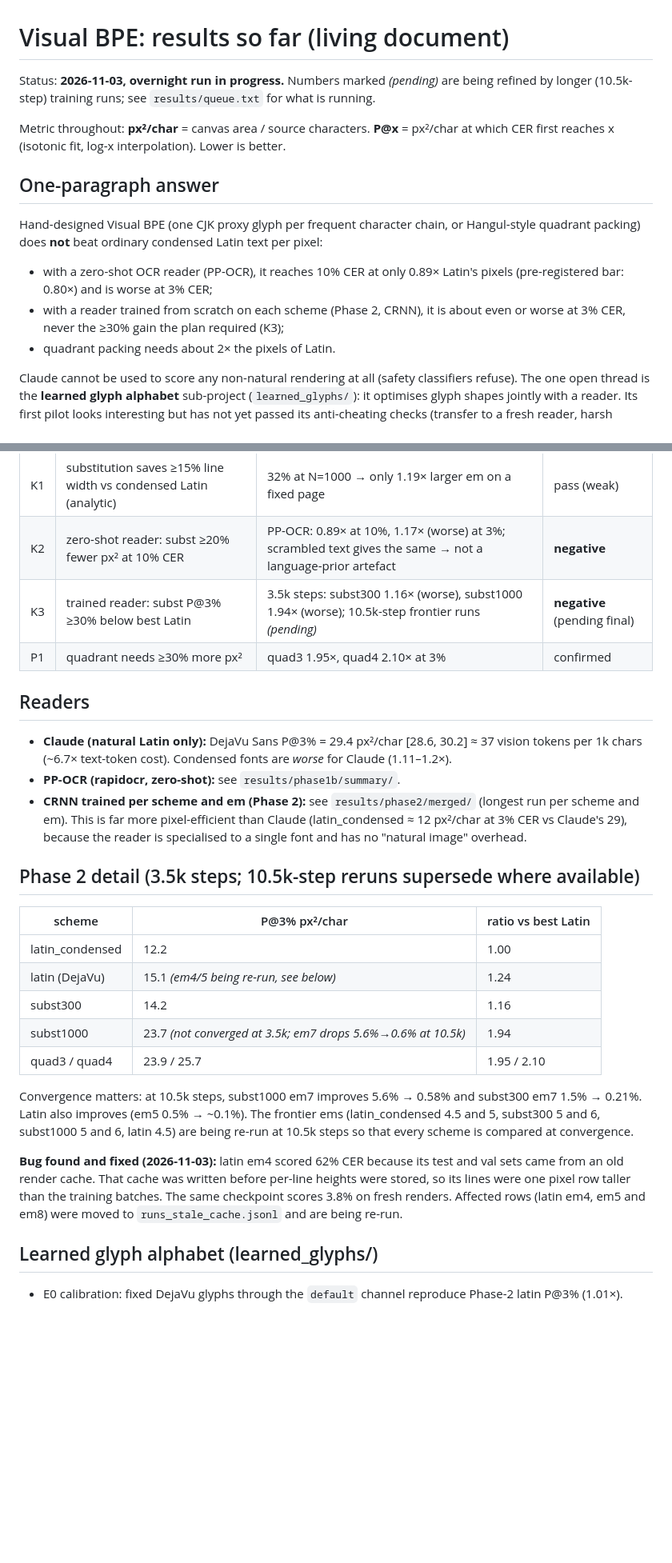
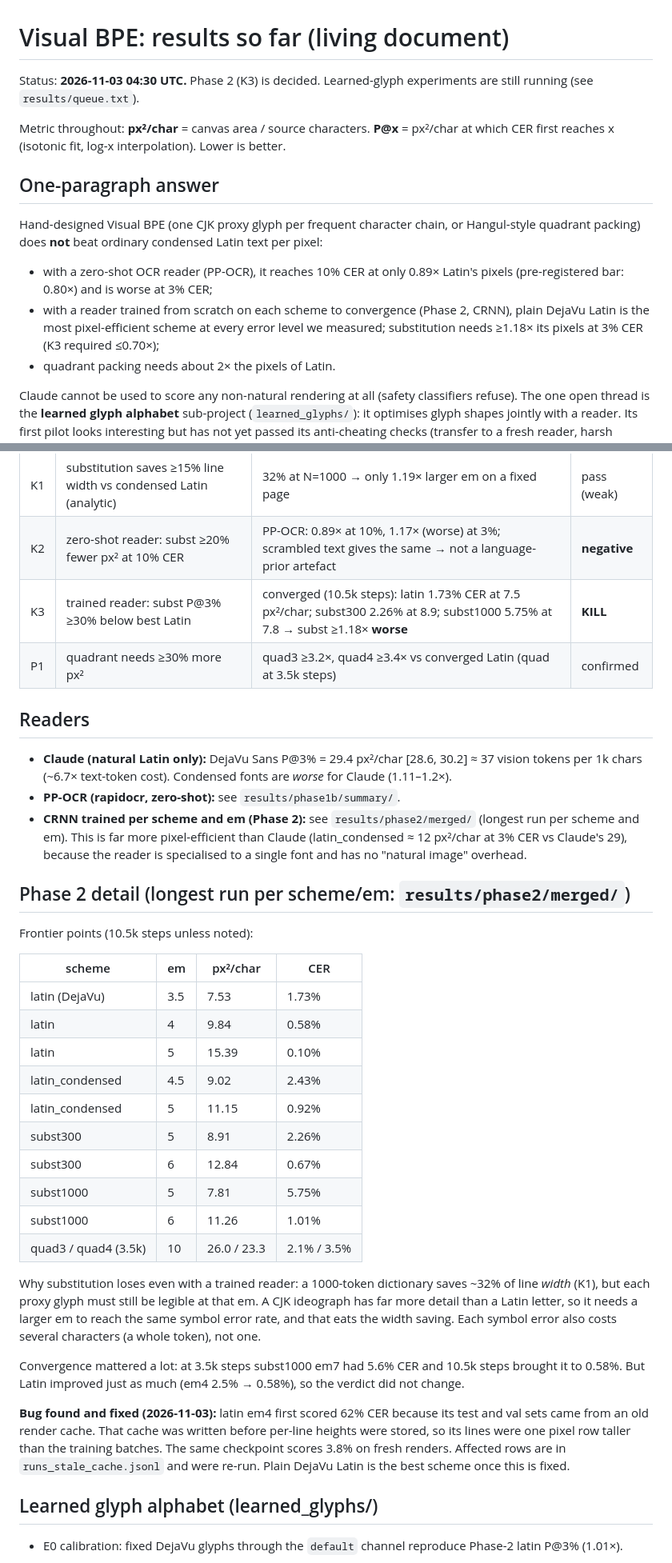
Before and after one commit to StephenFlavin/Visual-token-compression, a Markdown page: docs/RESULTS.md, 2 parts joined by grey strips. Shown at 80% size. Drawn GitHub-style; blank space fills up the shorter version.

Commit message:
Phase 2 K3 verdict: KILL (converged Latin beats substitution); RESULTS/AGENTS/PLAN updated
Co-Authored-By: Claude Opus 5.5 <noreply@anthropic.com>
Claude-Session: https://claude.ai/code/session_01WVzSJ934fYhDkwG8gwoyMQ

```diff
--- a/docs/RESULTS.md
+++ b/docs/RESULTS.md
@@ -1,7 +1,7 @@
 # Visual BPE: results so far (living document)
 
-Status: **2026-11-03, overnight run in progress.** Numbers marked *(pending)* are being refined by
-longer (10.5k-step) training runs; see `results/queue.txt` for what is running.
+Status: **2026-11-03 04:30 UTC.** Phase 2 (K3) is decided. Learned-glyph experiments are still running
+(see `results/queue.txt`).
 
 Metric throughout: **px²/char** = canvas area / source characters. **P@x** = px²/char at which CER
 first reaches x (isotonic fit, log-x interpolation). Lower is better.
@@ -11,7 +11,7 @@ first reaches x (isotonic fit, log-x interpolation). Lower is better.
 Hand-designed Visual BPE (one CJK proxy glyph per frequent character chain, or Hangul-style quadrant
 packing) does **not** beat ordinary condensed Latin text per pixel:
 * with a zero-shot OCR reader (PP-OCR), it reaches 10% CER at only 0.89× Latin's pixels (pre-registered bar: 0.80×) and is worse at 3% CER;
-* with a reader trained from scratch on each scheme (Phase 2, CRNN), it is about even or worse at 3% CER, never the ≥30% gain the plan required (K3);
+* with a reader trained from scratch on each scheme to convergence (Phase 2, CRNN), plain DejaVu Latin is the most pixel-efficient scheme at every error level we measured; substitution needs ≥1.18× its pixels at 3% CER (K3 required ≤0.70×);
 * quadrant packing needs about 2× the pixels of Latin.
 
 Claude cannot be used to score any non-natural rendering at all (safety classifiers refuse). The one
@@ -25,8 +25,8 @@ checks (transfer to a fresh reader, harsh channel).
 |---|---|---|---|
 | K1 | substitution saves ≥15% line width vs condensed Latin (analytic) | 32% at N=1000 → only 1.19× larger em on a fixed page | pass (weak) |
 | K2 | zero-shot reader: subst ≥20% fewer px² at 10% CER | PP-OCR: 0.89× at 10%, 1.17× (worse) at 3%; scrambled text gives the same → not a language-prior artefact | **negative** |
-| K3 | trained reader: subst P@3% ≥30% below best Latin | 3.5k steps: subst300 1.16× (worse), subst1000 1.94× (worse); 10.5k-step frontier runs *(pending)* | **negative** (pending final) |
-| P1 | quadrant needs ≥30% more px² | quad3 1.95×, quad4 2.10× at 3% | confirmed |
+| K3 | trained reader: subst P@3% ≥30% below best Latin | converged (10.5k steps): latin 1.73% CER at 7.5 px²/char; subst300 2.26% at 8.9; subst1000 5.75% at 7.8 → subst ≥1.18× **worse** | **KILL** |
+| P1 | quadrant needs ≥30% more px² | quad3 ≥3.2×, quad4 ≥3.4× vs converged Latin (quad at 3.5k steps) | confirmed |
 
 ## Readers
 
@@ -37,24 +37,35 @@ checks (transfer to a fresh reader, harsh channel).
   This is far more pixel-efficient than Claude (latin_condensed ≈ 12 px²/char at 3% CER vs Claude's 29), because
   the reader is specialised to a single font and has no "natural image" overhead.
 
-## Phase 2 detail (3.5k steps; 10.5k-step reruns supersede where available)
+## Phase 2 detail (longest run per scheme/em: `results/phase2/merged/`)
 
-| scheme | P@3% px²/char | ratio vs best Latin |
-|---|---|---|
-| latin_condensed | 12.2 | 1.00 |
-| latin (DejaVu) | 15.1 *(em4/5 being re-run, see below)* | 1.24 |
-| subst300 | 14.2 | 1.16 |
-| subst1000 | 23.7 *(not converged at 3.5k; em7 drops 5.6%→0.6% at 10.5k)* | 1.94 |
-| quad3 / quad4 | 23.9 / 25.7 | 1.95 / 2.10 |
+Frontier points (10.5k steps unless noted):
 
-Convergence matters: at 10.5k steps, subst1000 em7 improves 5.6% → 0.58% and subst300 em7 1.5% → 0.21%.
-Latin also improves (em5 0.5% → ~0.1%). The frontier ems (latin_condensed 4.5 and 5, subst300 5 and 6,
-subst1000 5 and 6, latin 4.5) are being re-run at 10.5k steps so that every scheme is compared at convergence.
+| scheme | em | px²/char | CER |
+|---|---|---|---|
+| latin (DejaVu) | 3.5 | 7.53 | 1.73% |
+| latin | 4 | 9.84 | 0.58% |
+| latin | 5 | 15.39 | 0.10% |
+| latin_condensed | 4.5 | 9.02 | 2.43% |
+| latin_condensed | 5 | 11.15 | 0.92% |
+| subst300 | 5 | 8.91 | 2.26% |
+| subst300 | 6 | 12.84 | 0.67% |
+| subst1000 | 5 | 7.81 | 5.75% |
+| subst1000 | 6 | 11.26 | 1.01% |
+| quad3 / quad4 (3.5k) | 10 | 26.0 / 23.3 | 2.1% / 3.5% |
 
-**Bug found and fixed (2026-11-03):** latin em4 scored 62% CER because its test and val sets came from an old render
-cache. That cache was written before per-line heights were stored, so its lines were one pixel row taller than the
-training batches. The same checkpoint scores 3.8% on fresh renders. Affected rows (latin em4, em5 and em8) were moved to
-`runs_stale_cache.jsonl` and are being re-run.
+Why substitution loses even with a trained reader: a 1000-token dictionary saves ~32% of line *width*
+(K1), but each proxy glyph must still be legible at that em. A CJK ideograph has far more detail than a
+Latin letter, so it needs a larger em to reach the same symbol error rate, and that eats the width saving.
+Each symbol error also costs several characters (a whole token), not one.
+
+Convergence mattered a lot: at 3.5k steps subst1000 em7 had 5.6% CER and 10.5k steps brought it to 0.58%.
+But Latin improved just as much (em4 2.5% → 0.58%), so the verdict did not change.
+
+**Bug found and fixed (2026-11-03):** latin em4 first scored 62% CER because its test and val sets came from an old
+render cache. That cache was written before per-line heights were stored, so its lines were one pixel row taller
+than the training batches. The same checkpoint scores 3.8% on fresh renders. Affected rows are in
+`runs_stale_cache.jsonl` and were re-run. Plain DejaVu Latin is the best scheme once this is fixed.
 
 ## Learned glyph alphabet (learned_glyphs/)
 
```
Also changed, not shown: AGENTS.md (+2 -1 lines), PLAN.md (+1 -1 lines), results/phase2/merged/cer_curves.png (added), results/phase2/merged/p_at_bars.png (added), 3 other files.
